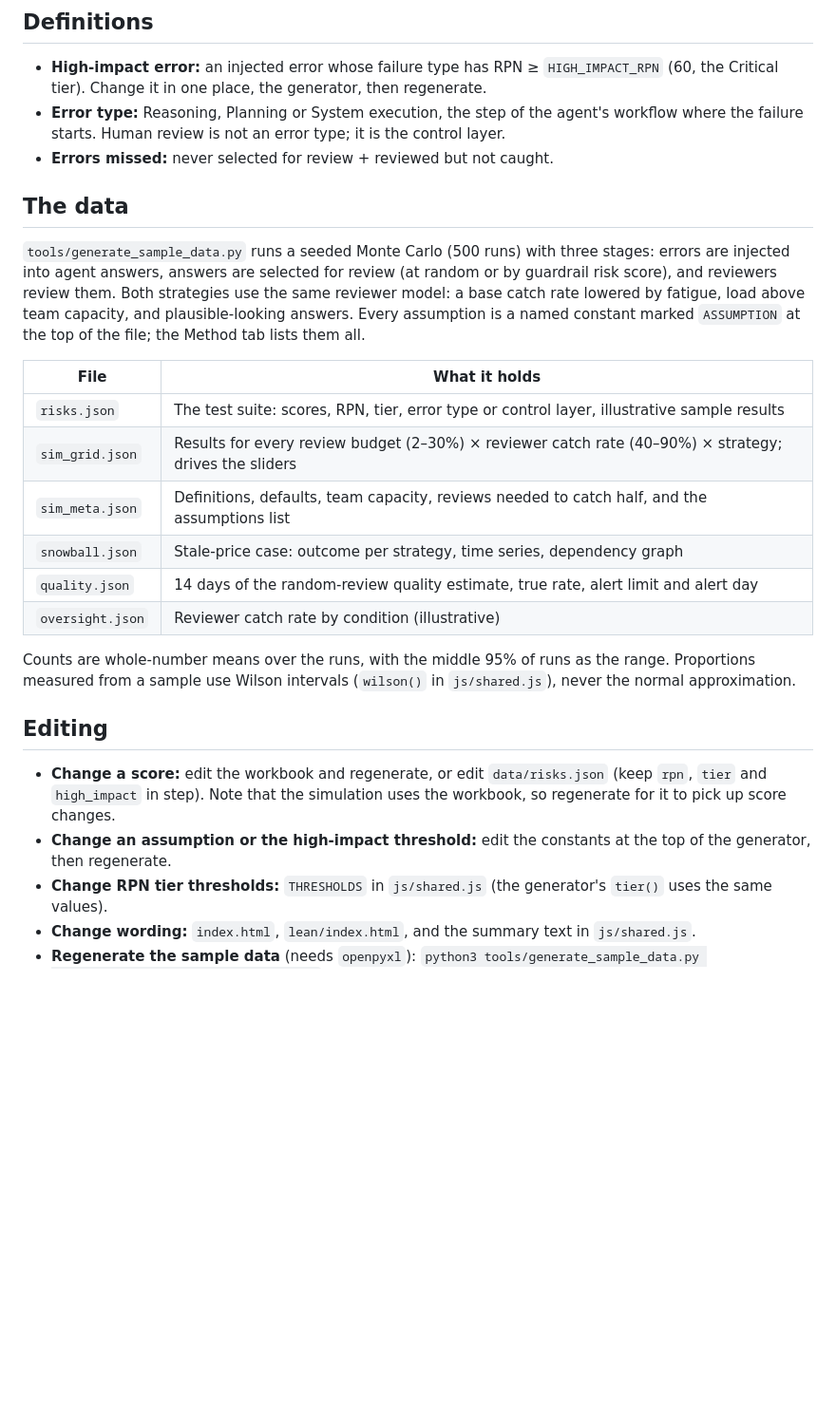
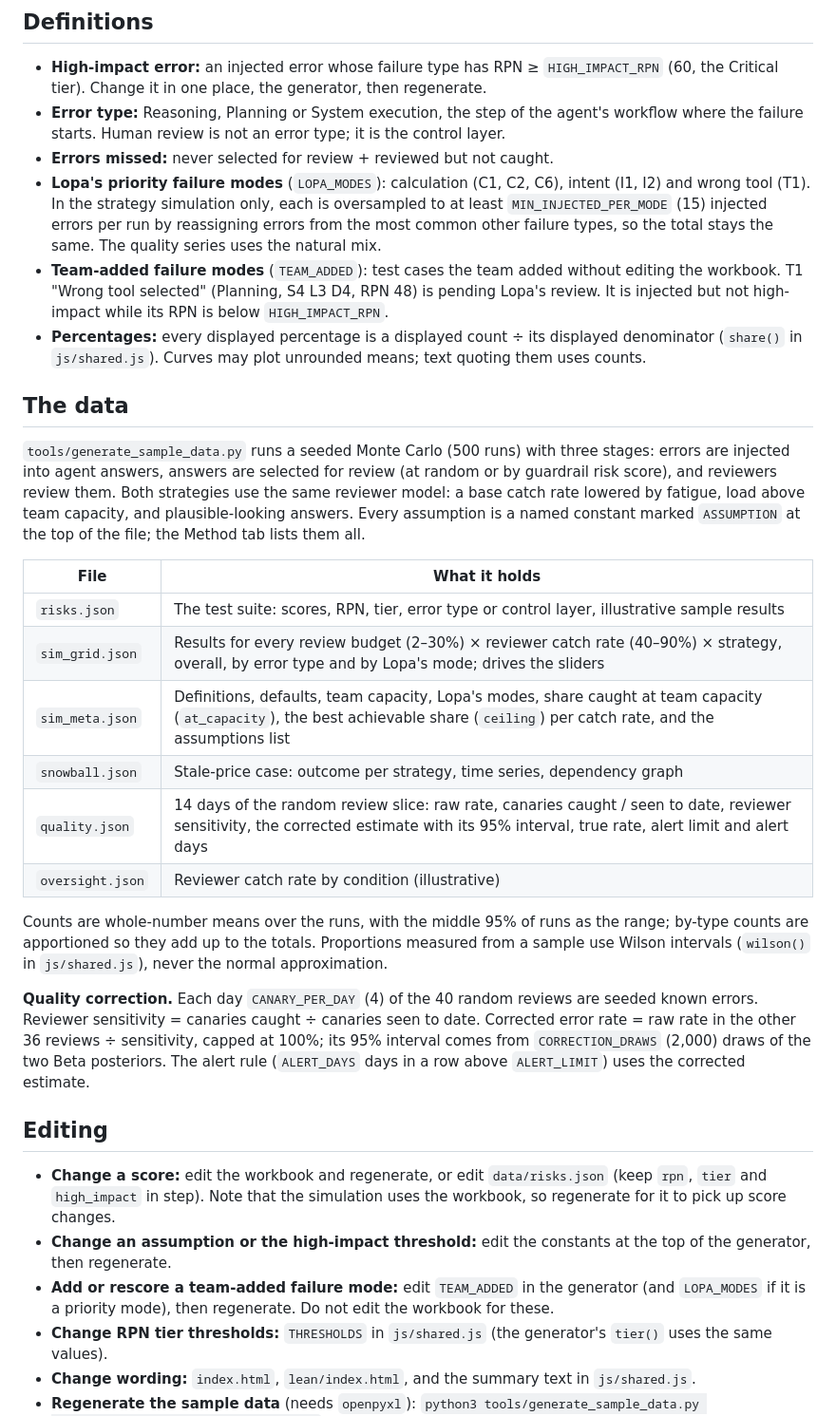
Before and after one commit to zcl713/When-Human-Oversight-of-AI-Fails, a Markdown page: README.md, the part around the change. Shown at 95% size. GitHub-like rendering; blank space fills up the shorter version.

Commit message:
README: team-added modes, Lopa oversampling, quality correction, new fields
Co-Authored-By: Claude Opus 5.5 <noreply@anthropic.com>

```diff
--- a/README.md
+++ b/README.md
@@ -42,6 +42,15 @@ Old links keep working: `#register` opens the Failure-mode register tab, `#strat
 - **Error type:** Reasoning, Planning or System execution, the step of the agent's workflow where
   the failure starts. Human review is not an error type; it is the control layer.
 - **Errors missed:** never selected for review + reviewed but not caught.
+- **Lopa's priority failure modes** (`LOPA_MODES`): calculation (C1, C2, C6), intent (I1, I2) and
+  wrong tool (T1). In the strategy simulation only, each is oversampled to at least
+  `MIN_INJECTED_PER_MODE` (15) injected errors per run by reassigning errors from the most common
+  other failure types, so the total stays the same. The quality series uses the natural mix.
+- **Team-added failure modes** (`TEAM_ADDED`): test cases the team added without editing the
+  workbook. T1 "Wrong tool selected" (Planning, S4 L3 D4, RPN 48) is pending Lopa's review. It is
+  injected but not high-impact while its RPN is below `HIGH_IMPACT_RPN`.
+- **Percentages:** every displayed percentage is a displayed count ÷ its displayed denominator
+  (`share()` in `js/shared.js`). Curves may plot unrounded means; text quoting them uses counts.
 
 ## The data
 
@@ -54,14 +63,21 @@ constant marked `ASSUMPTION` at the top of the file; the Method tab lists them a
 | File | What it holds |
 |---|---|
 | `risks.json` | The test suite: scores, RPN, tier, error type or control layer, illustrative sample results |
-| `sim_grid.json` | Results for every review budget (2–30%) × reviewer catch rate (40–90%) × strategy; drives the sliders |
-| `sim_meta.json` | Definitions, defaults, team capacity, reviews needed to catch half, and the assumptions list |
+| `sim_grid.json` | Results for every review budget (2–30%) × reviewer catch rate (40–90%) × strategy, overall, by error type and by Lopa's mode; drives the sliders |
+| `sim_meta.json` | Definitions, defaults, team capacity, Lopa's modes, share caught at team capacity (`at_capacity`), the best achievable share (`ceiling`) per catch rate, and the assumptions list |
 | `snowball.json` | Stale-price case: outcome per strategy, time series, dependency graph |
-| `quality.json` | 14 days of the random-review quality estimate, true rate, alert limit and alert day |
+| `quality.json` | 14 days of the random review slice: raw rate, canaries caught / seen to date, reviewer sensitivity, the corrected estimate with its 95% interval, true rate, alert limit and alert days |
 | `oversight.json` | Reviewer catch rate by condition (illustrative) |
 
-Counts are whole-number means over the runs, with the middle 95% of runs as the range. Proportions
-measured from a sample use Wilson intervals (`wilson()` in `js/shared.js`), never the normal approximation.
+Counts are whole-number means over the runs, with the middle 95% of runs as the range; by-type
+counts are apportioned so they add up to the totals. Proportions measured from a sample use Wilson
+intervals (`wilson()` in `js/shared.js`), never the normal approximation.
+
+**Quality correction.** Each day `CANARY_PER_DAY` (4) of the 40 random reviews are seeded known errors.
+Reviewer sensitivity = canaries caught ÷ canaries seen to date. Corrected error rate = raw rate in the
+other 36 reviews ÷ sensitivity, capped at 100%; its 95% interval comes from `CORRECTION_DRAWS` (2,000)
+draws of the two Beta posteriors. The alert rule (`ALERT_DAYS` days in a row above `ALERT_LIMIT`)
+uses the corrected estimate.
 
 ## Editing
 
@@ -70,6 +86,8 @@ measured from a sample use Wilson intervals (`wilson()` in `js/shared.js`), neve
   pick up score changes.
 - **Change an assumption or the high-impact threshold:** edit the constants at the top of the
   generator, then regenerate.
+- **Add or rescore a team-added failure mode:** edit `TEAM_ADDED` in the generator (and
+  `LOPA_MODES` if it is a priority mode), then regenerate. Do not edit the workbook for these.
 - **Change RPN tier thresholds:** `THRESHOLDS` in `js/shared.js` (the generator's `tier()` uses the same values).
 - **Change wording:** `index.html`, `lean/index.html`, and the summary text in `js/shared.js`.
 - **Regenerate the sample data** (needs `openpyxl`):
```
